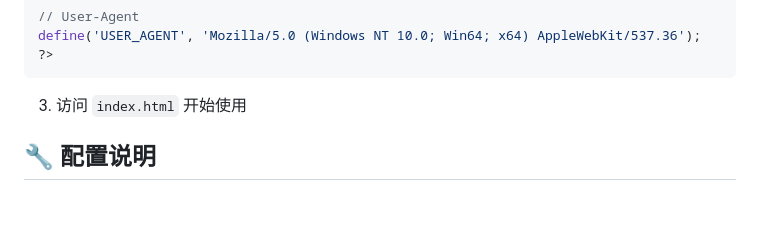
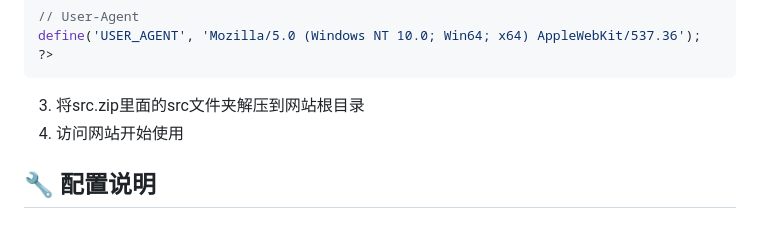
Before and after one commit to ctcakes/cs2-cheat-status-dashboard, a Markdown page: README.md, the part around the change. Rendered like a GitHub page.

````diff
--- a/README.md
+++ b/README.md
@@ -85,7 +85,8 @@ define('REQUEST_TIMEOUT', 60);
 define('USER_AGENT', 'Mozilla/5.0 (Windows NT 10.0; Win64; x64) AppleWebKit/537.36');
 ?>
 ```
-3. 访问 `index.html` 开始使用
+3. 将src.zip里面的src文件夹解压到网站根目录
+4. 访问网站开始使用
 
 ## 🔧 配置说明
 
````
